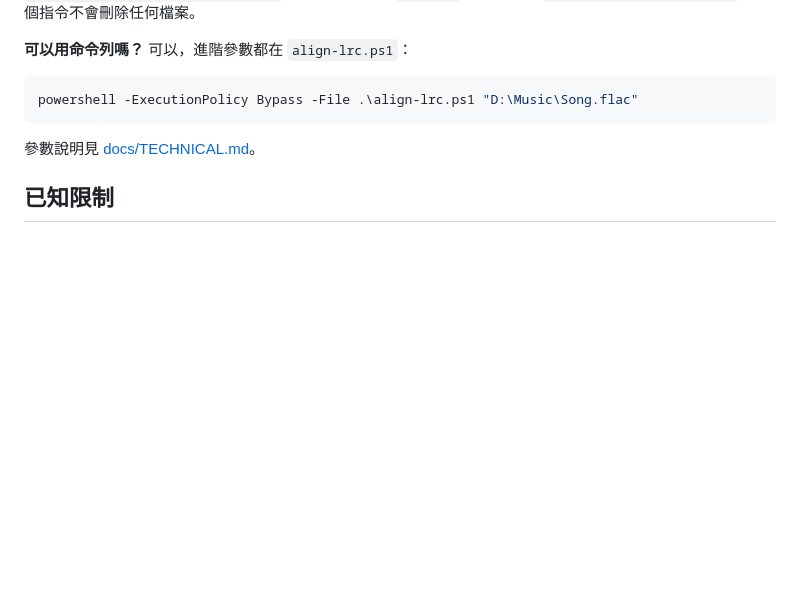
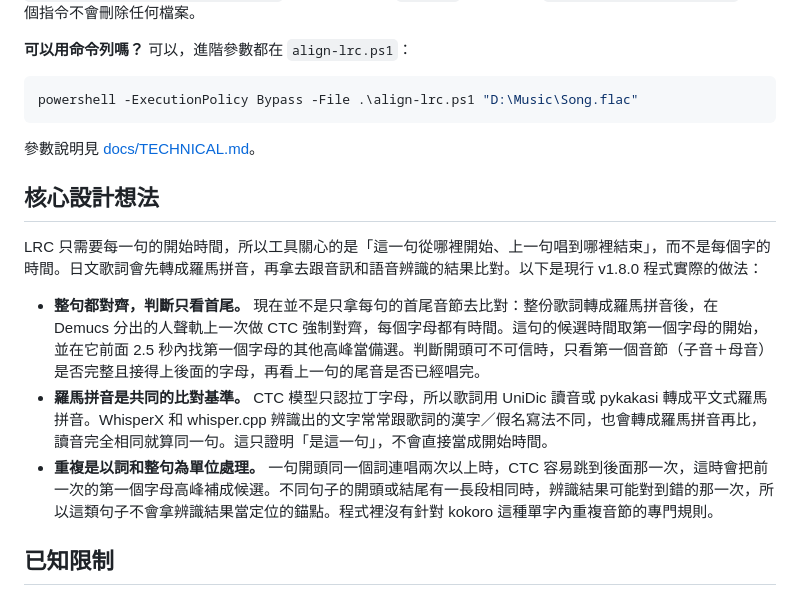
Before and after one commit to lce52147/lrc-timeline-aligner, a Markdown page: README.md, the part around the change. Drawn GitHub-style; blank space fills up the shorter version.

Commit message:
README: add core design ideas section (line onset/tail, romaji matching, repeats)

```diff
--- a/README.md
+++ b/README.md
@@ -145,6 +145,14 @@ powershell -ExecutionPolicy Bypass -File .\align-lrc.ps1 "D:\Music\Song.flac"
 
 參數說明見 [docs/TECHNICAL.md](docs/TECHNICAL.md)。
 
+## 核心設計想法
+
+LRC 只需要每一句的開始時間，所以工具關心的是「這一句從哪裡開始、上一句唱到哪裡結束」，而不是每個字的時間。日文歌詞會先轉成羅馬拼音，再拿去跟音訊和語音辨識的結果比對。以下是現行 v1.8.0 程式實際的做法：
+
+- **整句都對齊，判斷只看首尾。** 現在並不是只拿每句的首尾音節去比對：整份歌詞轉成羅馬拼音後，在 Demucs 分出的人聲軌上一次做 CTC 強制對齊，每個字母都有時間。這句的候選時間取第一個字母的開始，並在它前面 2.5 秒內找第一個字母的其他高峰當備選。判斷開頭可不可信時，只看第一個音節（子音＋母音）是否完整且接得上後面的字母，再看上一句的尾音是否已經唱完。
+- **羅馬拼音是共同的比對基準。** CTC 模型只認拉丁字母，所以歌詞用 UniDic 讀音或 pykakasi 轉成平文式羅馬拼音。WhisperX 和 whisper.cpp 辨識出的文字常常跟歌詞的漢字／假名寫法不同，也會轉成羅馬拼音再比，讀音完全相同就算同一句。這只證明「是這一句」，不會直接當成開始時間。
+- **重複是以詞和整句為單位處理。** 一句開頭同一個詞連唱兩次以上時，CTC 容易跳到後面那一次，這時會把前一次的第一個字母高峰補成候選。不同句子的開頭或結尾有一長段相同時，辨識結果可能對到錯的那一次，所以這類句子不會拿辨識結果當定位的錨點。程式裡沒有針對 kokoro 這種單字內重複音節的專門規則。
+
 ## 已知限制
 
 - 剩下的大誤差集中在所有模型一起失準的地方：人聲很弱、長間奏之後、重複的副歌。這些句子都會被標成需審。
```
